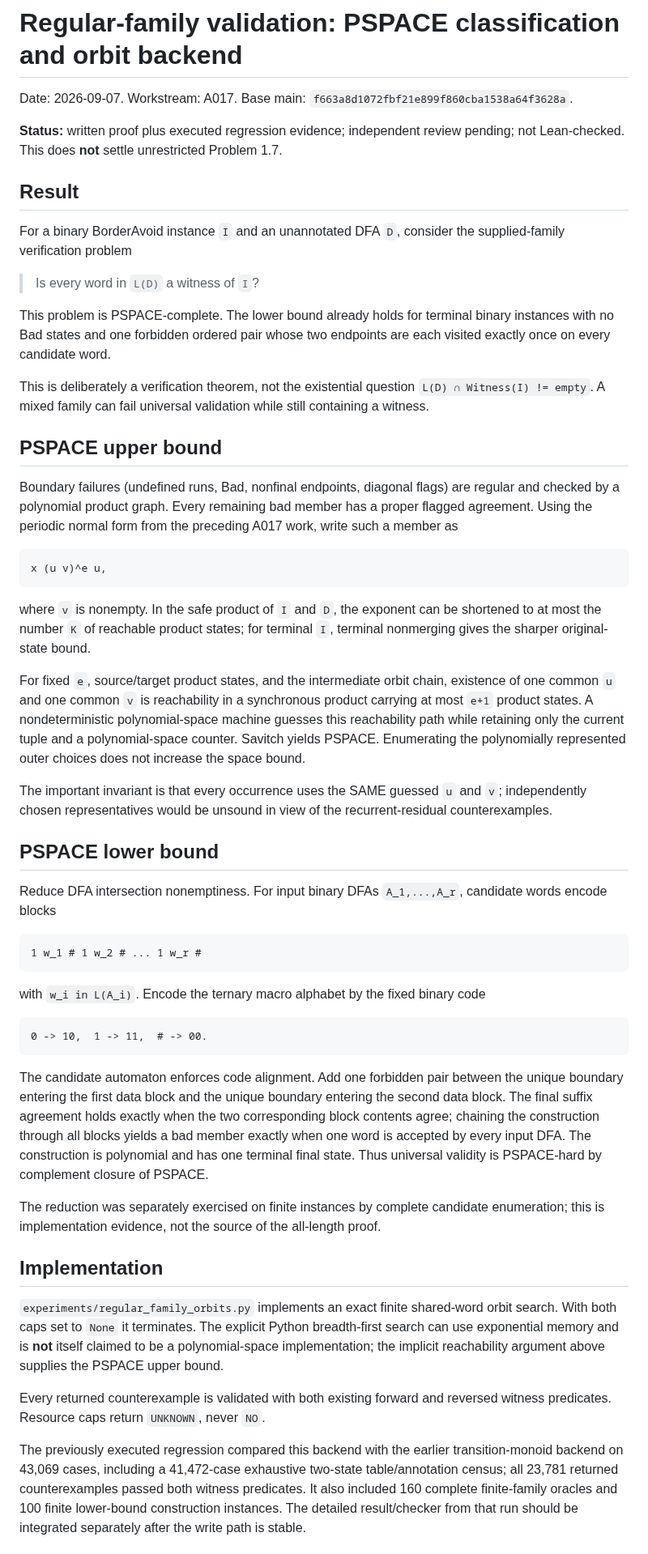
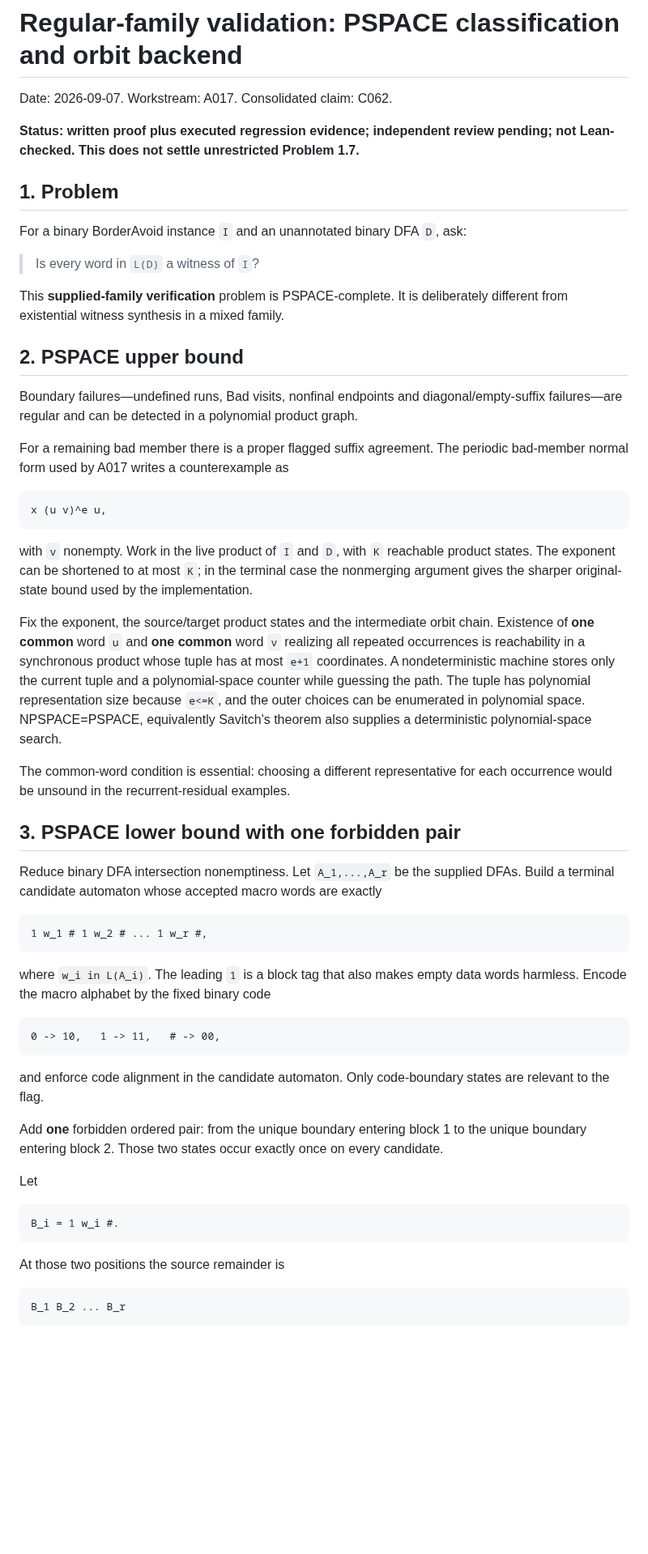
Before and after one commit to mhenglein/subtype-entailment, a Markdown page: notes/2026-09-07-regular-family-complexity.md, the part around one of its changes. Shown at 81% size. Rendered like a GitHub page; blank space fills up the shorter version.

Commit message:
Expand regular-family verification lower bound

```diff
--- a/notes/2026-09-07-regular-family-complexity.md
+++ b/notes/2026-09-07-regular-family-complexity.md
@@ -1,50 +1,50 @@
 # Regular-family validation: PSPACE classification and orbit backend
 
-Date: 2026-09-07. Workstream: A017. Base main: `f663a8d1072fbf21e899f860cba1538a64f3628a`.
+Date: 2026-09-07. Workstream: A017. Consolidated claim: C062.
 
-**Status:** written proof plus executed regression evidence; independent review pending; not Lean-checked. This does **not** settle unrestricted Problem 1.7.
+**Status: written proof plus executed regression evidence; independent review pending; not Lean-checked. This does not settle unrestricted Problem 1.7.**
 
-## Result
+## 1. Problem
 
-For a binary BorderAvoid instance `I` and an unannotated DFA `D`, consider the supplied-family verification problem
+For a binary BorderAvoid instance `I` and an unannotated binary DFA `D`, ask:
 
 > Is every word in `L(D)` a witness of `I`?
 
-This problem is PSPACE-complete. The lower bound already holds for terminal binary instances with no Bad states and one forbidden ordered pair whose two endpoints are each visited exactly once on every candidate word.
+This **supplied-family verification** problem is PSPACE-complete. It is deliberately different from existential witness synthesis in a mixed family.
 
-This is deliberately a verification theorem, not the existential question `L(D) ∩ Witness(I) != empty`. A mixed family can fail universal validation while still containing a witness.
+## 2. PSPACE upper bound
 
-## PSPACE upper bound
+Boundary failures—undefined runs, Bad visits, nonfinal endpoints and diagonal/empty-suffix failures—are regular and can be detected in a polynomial product graph.
 
-Boundary failures (undefined runs, Bad, nonfinal endpoints, diagonal flags) are regular and checked by a polynomial product graph. Every remaining bad member has a proper flagged agreement. Using the periodic normal form from the preceding A017 work, write such a member as
+For a remaining bad member there is a proper flagged suffix agreement. The periodic bad-member normal form used by A017 writes a counterexample as
 
     x (u v)^e u,
 
-where `v` is nonempty. In the safe product of `I` and `D`, the exponent can be shortened to at most the number `K` of reachable product states; for terminal `I`, terminal nonmerging gives the sharper original-state bound.
+with `v` nonempty. Work in the live product of `I` and `D`, with `K` reachable product states. The exponent can be shortened to at most `K`; in the terminal case the nonmerging argument gives the sharper original-state bound used by the implementation.
 
-For fixed `e`, source/target product states, and the intermediate orbit chain, existence of one common `u` and one common `v` is reachability in a synchronous product carrying at most `e+1` product states. A nondeterministic polynomial-space machine guesses this reachability path while retaining only the current tuple and a polynomial-space counter. Savitch yields PSPACE. Enumerating the polynomially represented outer choices does not increase the space bound.
+Fix the exponent, the source/target product states and the intermediate orbit chain. Existence of **one common** word `u` and **one common** word `v` realizing all repeated occurrences is reachability in a synchronous product whose tuple has at most `e+1` coordinates. A nondeterministic machine stores only the current tuple and a polynomial-space counter while guessing the path. The tuple has polynomial representation size because `e<=K`, and the outer choices can be enumerated in polynomial space. NPSPACE=PSPACE, equivalently Savitch's theorem also supplies a deterministic polynomial-space search.
 
-The important invariant is that every occurrence uses the SAME guessed `u` and `v`; independently chosen representatives would be unsound in view of the recurrent-residual counterexamples.
+The common-word condition is essential: choosing a different representative for each occurrence would be unsound in the recurrent-residual examples.
 
-## PSPACE lower bound
+## 3. PSPACE lower bound with one forbidden pair
 
-Reduce DFA intersection nonemptiness. For input binary DFAs `A_1,...,A_r`, candidate words encode blocks
+Reduce binary DFA intersection nonemptiness. Let `A_1,...,A_r` be the supplied DFAs. Build a terminal candidate automaton whose accepted macro words are exactly
 
-    1 w_1 # 1 w_2 # ... 1 w_r #
+    1 w_1 # 1 w_2 # ... 1 w_r #,
 
-with `w_i in L(A_i)`. Encode the ternary macro alphabet by the fixed binary code
+where `w_i in L(A_i)`. The leading `1` is a block tag that also makes empty data words harmless. Encode the macro alphabet by the fixed binary code
 
-    0 -> 10,  1 -> 11,  # -> 00.
+    0 -> 10,   1 -> 11,   # -> 00,
 
-The candidate automaton enforces code alignment. Add one forbidden pair between the unique boundary entering the first data block and the unique boundary entering the second data block. The final suffix agreement holds exactly when the two corresponding block contents agree; chaining the construction through all blocks yields a bad member exactly when one word is accepted by every input DFA. The construction is polynomial and has one terminal final state. Thus universal validity is PSPACE-hard by complement closure of PSPACE.
+and enforce code alignment in the candidate automaton. Only code-boundary states are relevant to the flag.
 
-The reduction was separately exercised on finite instances by complete candidate enumeration; this is implementation evidence, not the source of the all-length proof.
+Add **one** forbidden ordered pair: from the unique boundary entering block 1 to the unique boundary entering block 2. Those two states occur exactly once on every candidate.
 
-## Implementation
+Let
 
-`experiments/regular_family_orbits.py` implements an exact finite shared-word orbit search. With both caps set to `None` it terminates. The explicit Python breadth-first search can use exponential memory and is **not** itself claimed to be a polynomial-space implementation; the implicit reachability argument above supplies the PSPACE upper bound.
+    B_i = 1 w_i #.
 
-Every returned counterexample is validated with both existing forward and reversed witness predicates. Resource caps return `UNKNOWN`, never `NO`.
+At those two positions the source remainder is
 
-The previously executed regression compared this backend with the earlier transition-monoid backend on 43,069 cases, including a 41,472-case exhaustive two-state table/annotation census; all 23,781 returned counterexamples passed both witness predicates. It also included 160 complete finite-family oracles and 100 finite lower-bound construction instances. The detailed result/checker from that run should be integrated separately after the write path is stable.
+    B_1 B_2 ... B_r
 
```
Also changed, not shown: other parts of notes/2026-09-07-regular-family-complexity.md (+26 -2 lines).
